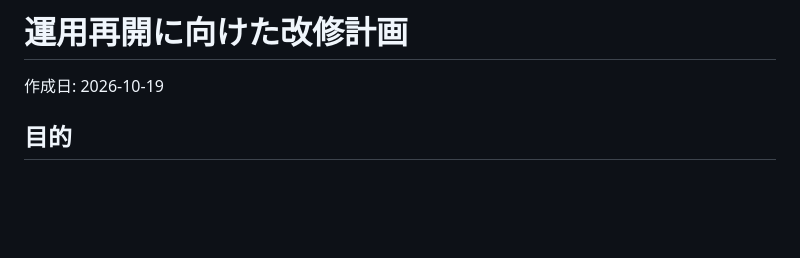
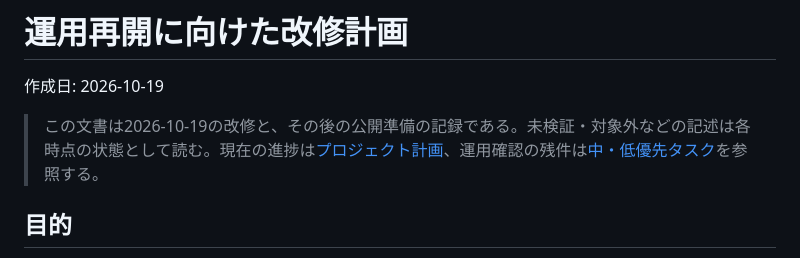
Before and after one commit to 15hidako/ME_report_writing, a Markdown page: docs/04-restart-plan.md, the part around the change. Rendered like a GitHub page; blank space fills up the shorter version.

```diff
--- a/docs/04-restart-plan.md
+++ b/docs/04-restart-plan.md
@@ -1,6 +1,8 @@
 # 運用再開に向けた改修計画
 
 作成日: 2026-10-19
+
+> この文書は2026-10-19の改修と、その後の公開準備の記録である。未検証・対象外などの記述は各時点の状態として読む。現在の進捗は[プロジェクト計画](00-project-plan.md)、運用確認の残件は[中・低優先タスク](11-remaining-tasks.md)を参照する。
 
 ## 目的
 
```
Also changed, not shown: docs/00-project-plan.md (+6 -4 lines).
